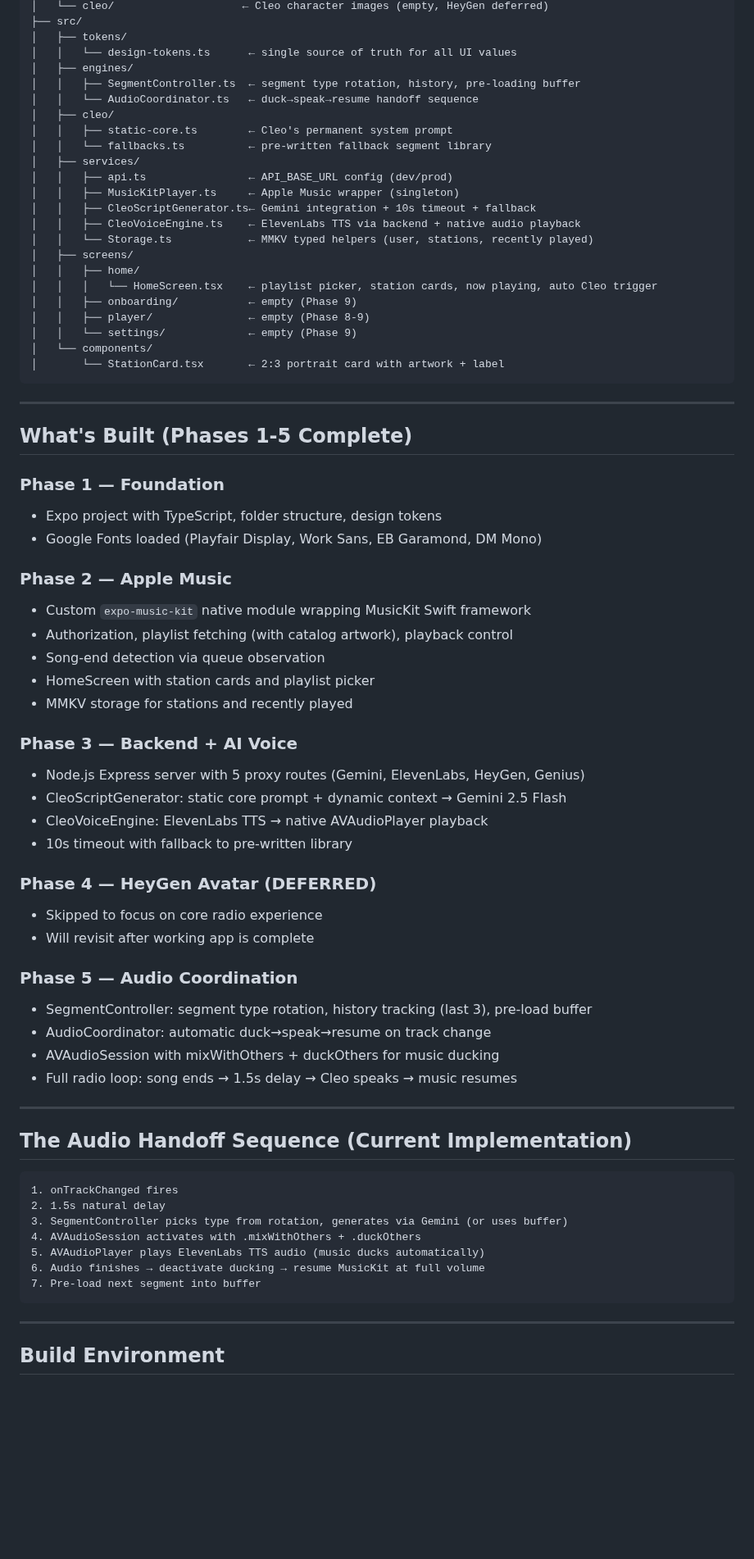
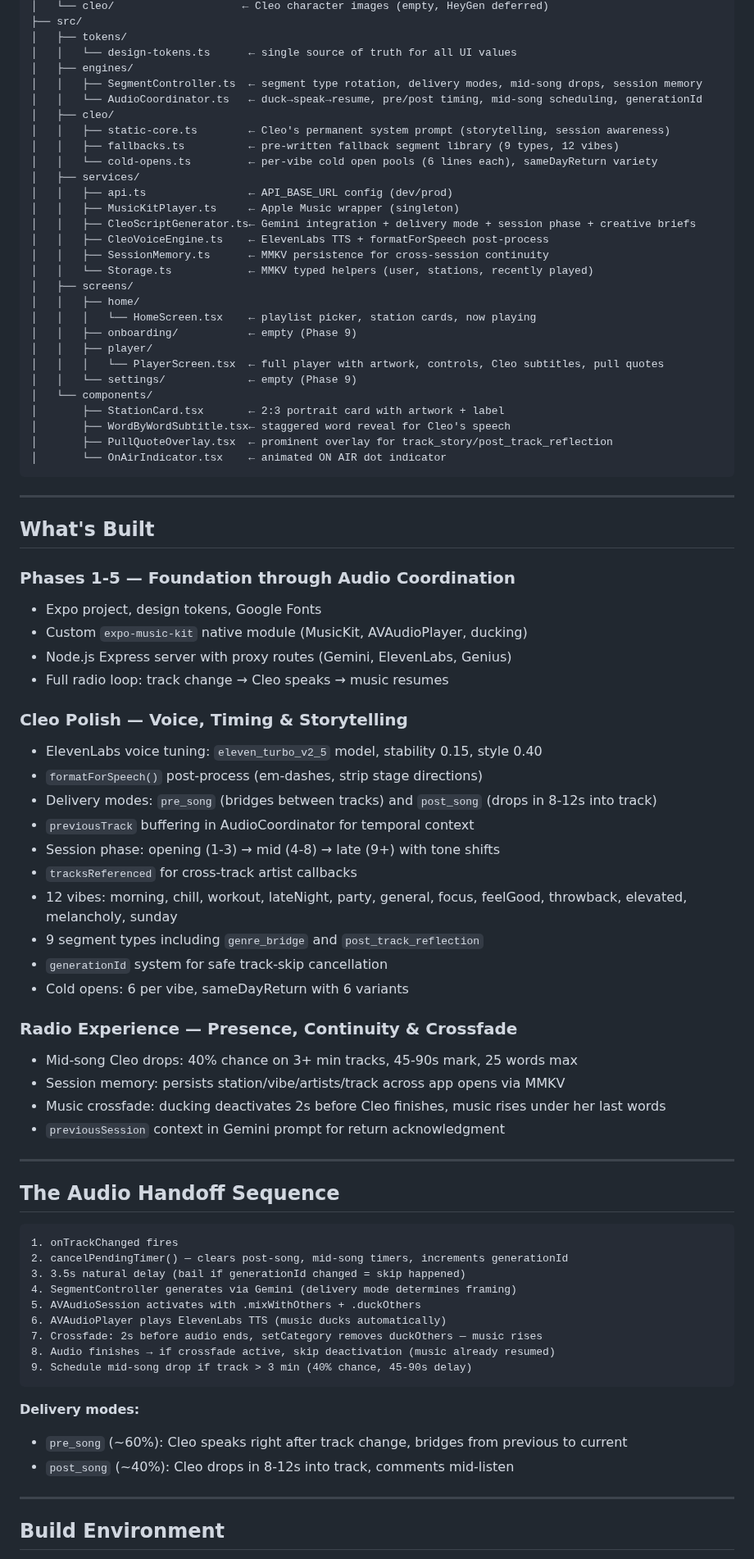
Before and after one commit to bworthy89/cleo, a Markdown page: CLAUDE.md, the part around one of its changes. Shown at 82% size. GitHub-like rendering; blank space fills up the shorter version.

Commit message:
docs: update CLAUDE.md — full current state, gotchas, audio handoff sequence
Co-Authored-By: Claude Opus 4.6 (1M context) <noreply@anthropic.com>

````diff
--- a/CLAUDE.md
+++ b/CLAUDE.md
@@ -69,71 +71,80 @@ cleo/
 │   ├── tokens/
 │   │   └── design-tokens.ts      ← single source of truth for all UI values
 │   ├── engines/
-│   │   ├── SegmentController.ts  ← segment type rotation, history, pre-loading buffer
-│   │   └── AudioCoordinator.ts   ← duck→speak→resume handoff sequence
+│   │   ├── SegmentController.ts  ← segment type rotation, delivery modes, mid-song drops, session memory
+│   │   └── AudioCoordinator.ts   ← duck→speak→resume, pre/post timing, mid-song scheduling, generationId
 │   ├── cleo/
-│   │   ├── static-core.ts        ← Cleo's permanent system prompt
-│   │   └── fallbacks.ts          ← pre-written fallback segment library
+│   │   ├── static-core.ts        ← Cleo's permanent system prompt (storytelling, session awareness)
+│   │   ├── fallbacks.ts          ← pre-written fallback segment library (9 types, 12 vibes)
+│   │   └── cold-opens.ts         ← per-vibe cold open pools (6 lines each), sameDayReturn variety
 │   ├── services/
 │   │   ├── api.ts                ← API_BASE_URL config (dev/prod)
 │   │   ├── MusicKitPlayer.ts     ← Apple Music wrapper (singleton)
-│   │   ├── CleoScriptGenerator.ts← Gemini integration + 10s timeout + fallback
-│   │   ├── CleoVoiceEngine.ts    ← ElevenLabs TTS via backend + native audio playback
+│   │   ├── CleoScriptGenerator.ts← Gemini integration + delivery mode + session phase + creative briefs
+│   │   ├── CleoVoiceEngine.ts    ← ElevenLabs TTS + formatForSpeech post-process
+│   │   ├── SessionMemory.ts      ← MMKV persistence for cross-session continuity
 │   │   └── Storage.ts            ← MMKV typed helpers (user, stations, recently played)
 │   ├── screens/
 │   │   ├── home/
-│   │   │   └── HomeScreen.tsx    ← playlist picker, station cards, now playing, auto Cleo trigger
+│   │   │   └── HomeScreen.tsx    ← playlist picker, station cards, now playing
 │   │   ├── onboarding/           ← empty (Phase 9)
-│   │   ├── player/               ← empty (Phase 8-9)
+│   │   ├── player/
+│   │   │   └── PlayerScreen.tsx  ← full player with artwork, controls, Cleo subtitles, pull quotes
 │   │   └── settings/             ← empty (Phase 9)
 │   └── components/
-│       └── StationCard.tsx       ← 2:3 portrait card with artwork + label
+│       ├── StationCard.tsx       ← 2:3 portrait card with artwork + label
+│       ├── WordByWordSubtitle.tsx← staggered word reveal for Cleo's speech
+│       ├── PullQuoteOverlay.tsx  ← prominent overlay for track_story/post_track_reflection
+│       └── OnAirIndicator.tsx    ← animated ON AIR dot indicator
 ```
 
 ---
 
-## What's Built (Phases 1-5 Complete)
+## What's Built
 
-### Phase 1 — Foundation
-- Expo project with TypeScript, folder structure, design tokens
-- Google Fonts loaded (Playfair Display, Work Sans, EB Garamond, DM Mono)
+### Phases 1-5 — Foundation through Audio Coordination
+- Expo project, design tokens, Google Fonts
+- Custom `expo-music-kit` native module (MusicKit, AVAudioPlayer, ducking)
+- Node.js Express server with proxy routes (Gemini, ElevenLabs, Genius)
+- Full radio loop: track change → Cleo speaks → music resumes
 
-### Phase 2 — Apple Music
-- Custom `expo-music-kit` native module wrapping MusicKit Swift framework
-- Authorization, playlist fetching (with catalog artwork), playback control
-- Song-end detection via queue observation
-- HomeScreen with station cards and playlist picker
-- MMKV storage for stations and recently played
+### Cleo Polish — Voice, Timing & Storytelling
+- ElevenLabs voice tuning: `eleven_turbo_v2_5` model, stability 0.15, style 0.40
+- `formatForSpeech()` post-process (em-dashes, strip stage directions)
+- Delivery modes: `pre_song` (bridges between tracks) and `post_song` (drops in 8-12s into track)
+- `previousTrack` buffering in AudioCoordinator for temporal context
+- Session phase: opening (1-3) → mid (4-8) → late (9+) with tone shifts
+- `tracksReferenced` for cross-track artist callbacks
+- 12 vibes: morning, chill, workout, lateNight, party, general, focus, feelGood, throwback, elevated, melancholy, sunday
+- 9 segment types including `genre_bridge` and `post_track_reflection`
+- `generationId` system for safe track-skip cancellation
+- Cold opens: 6 per vibe, sameDayReturn with 6 variants
 
-### Phase 3 — Backend + AI Voice
-- Node.js Express server with 5 proxy routes (Gemini, ElevenLabs, HeyGen, Genius)
-- CleoScriptGenerator: static core prompt + dynamic context → Gemini 2.5 Flash
-- CleoVoiceEngine: ElevenLabs TTS → native AVAudioPlayer playback
-- 10s timeout with fallback to pre-written library
-
-### Phase 4 — HeyGen Avatar (DEFERRED)
-- Skipped to focus on core radio experience
-- Will revisit after working app is complete
-
-### Phase 5 — Audio Coordination
-- SegmentController: segment type rotation, history tracking (last 3), pre-load buffer
-- AudioCoordinator: automatic duck→speak→resume on track change
-- AVAudioSession with mixWithOthers + duckOthers for music ducking
-- Full radio loop: song ends → 1.5s delay → Cleo speaks → music resumes
+### Radio Experience — Presence, Continuity & Crossfade
+- Mid-song Cleo drops: 40% chance on 3+ min tracks, 45-90s mark, 25 words max
+- Session memory: persists station/vibe/artists/track across app opens via MMKV
+- Music crossfade: ducking deactivates 2s before Cleo finishes, music rises under her last words
+- `previousSession` context in Gemini prompt for return acknowledgment
 
 ---
 
-## The Audio Handoff Sequence (Current Implementation)
+## The Audio Handoff Sequence
 
 ```
 1. onTrackChanged fires
-2. 1.5s natural delay
-3. SegmentController picks type from rotation, generates via Gemini (or uses buffer)
-4. AVAudioSession activates with .mixWithOthers + .duckOthers
-5. AVAudioPlayer plays ElevenLabs TTS audio (music ducks automatically)
-6. Audio finishes → deactivate ducking → resume MusicKit at full volume
-7. Pre-load next segment into buffer
+2. cancelPendingTimer() — clears post-song, mid-song timers, increments generationId
+3. 3.5s natural delay (bail if generationId changed = skip happened)
+4. SegmentController generates via Gemini (delivery mode determines framing)
+5. AVAudioSession activates with .mixWithOthers + .duckOthers
+6. AVAudioPlayer plays ElevenLabs TTS (music ducks automatically)
+7. Crossfade: 2s before audio ends, setCategory removes duckOthers — music rises
+8. Audio finishes → if crossfade active, skip deactivation (music already resumed)
+9. Schedule mid-song drop if track > 3 min (40% chance, 45-90s delay)
 ```
+
+**Delivery modes:**
+- `pre_song` (~60%): Cleo speaks right after track change, bridges from previous to current
+- `post_song` (~40%): Cleo drops in 8-12s into track, comments mid-listen
 
 ---
 
````
Also changed, not shown: other parts of CLAUDE.md (+27 -22 lines).
